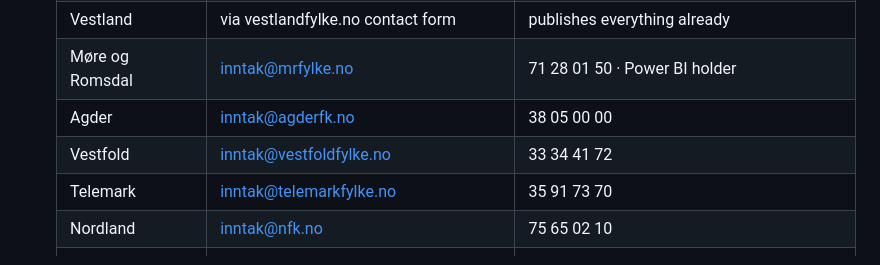
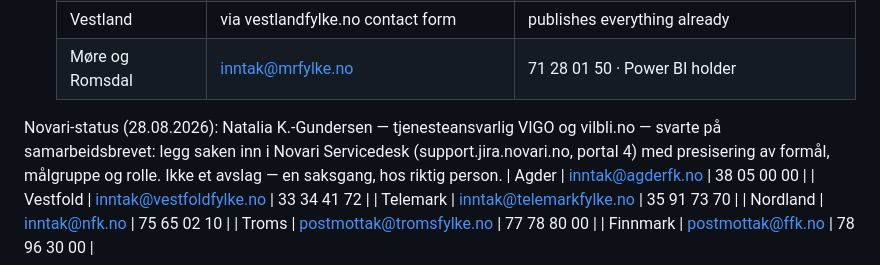
Before and after one commit to avshalomd/poengkart, a Markdown page: docs/data-gaps-and-contacts.md, the part around the change. Drawn GitHub-style.

Commit message:
Log the Novari servicedesk step
Co-Authored-By: Claude Fable 5 <noreply@anthropic.com>

```diff
--- a/docs/data-gaps-and-contacts.md
+++ b/docs/data-gaps-and-contacts.md
@@ -103,6 +103,11 @@ Ordered by expected value per conversation.
    | Trøndelag | inntak@trondelagfylke.no | 74 17 40 00 |
    | Vestland | via vestlandfylke.no contact form | publishes everything already |
    | Møre og Romsdal | inntak@mrfylke.no | 71 28 01 50 · Power BI holder |
+
+Novari-status (28.08.2026): Natalia K.-Gundersen — tjenesteansvarlig VIGO og
+vilbli.no — svarte på samarbeidsbrevet: legg saken inn i Novari Servicedesk
+(support.jira.novari.no, portal 4) med presisering av formål, målgruppe og
+rolle. Ikke et avslag — en saksgang, hos riktig person.
    | Agder | inntak@agderfk.no | 38 05 00 00 |
    | Vestfold | inntak@vestfoldfylke.no | 33 34 41 72 |
    | Telemark | inntak@telemarkfylke.no | 35 91 73 70 |
```
